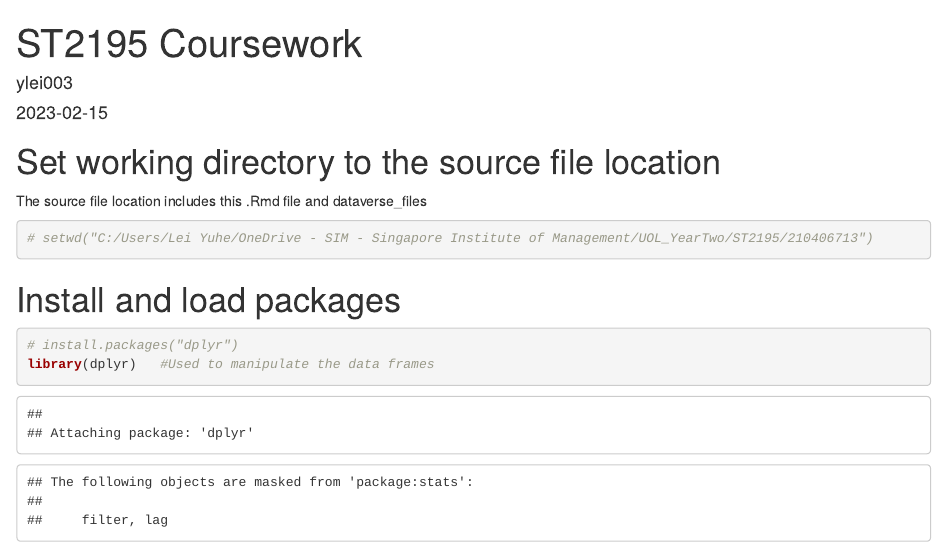
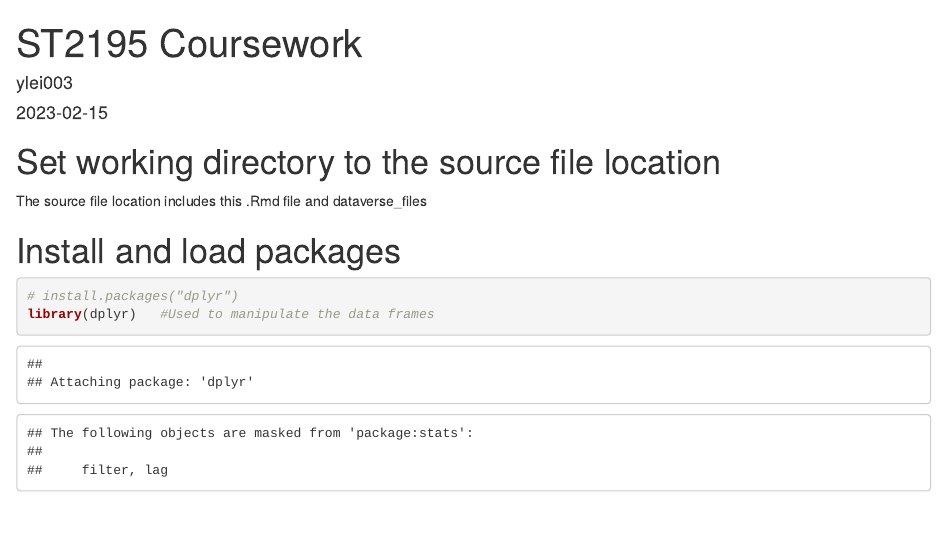
Before and after one commit to ylei003/flight_data_analysis, an R Markdown document (r_script.Rmd): the page in a window 1100 px wide, from its top. Rendered offline with R 4.5, knitr and Pandoc, with nearby package versions; some code elsewhere in the file could not run offline.

Commit message:
Update r_script.Rmd

````diff
--- a/r_script.Rmd
+++ b/r_script.Rmd
@@ -12,7 +12,7 @@ knitr::opts_chunk$set(echo = TRUE)
 # Set working directory to the source file location
 The source file location includes this .Rmd file and dataverse_files
 ```{r}
-# setwd("C:/Users/Lei Yuhe/OneDrive - SIM - Singapore Institute of Management/UOL_YearTwo/ST2195/210406713")
+
 ```
 
 # Install and load packages
````
